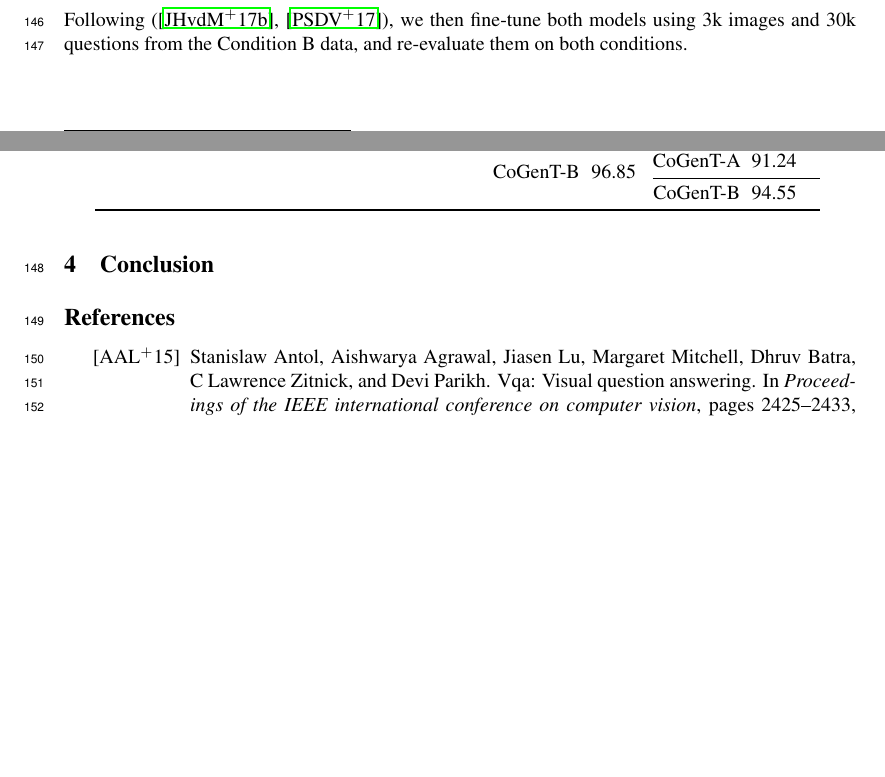
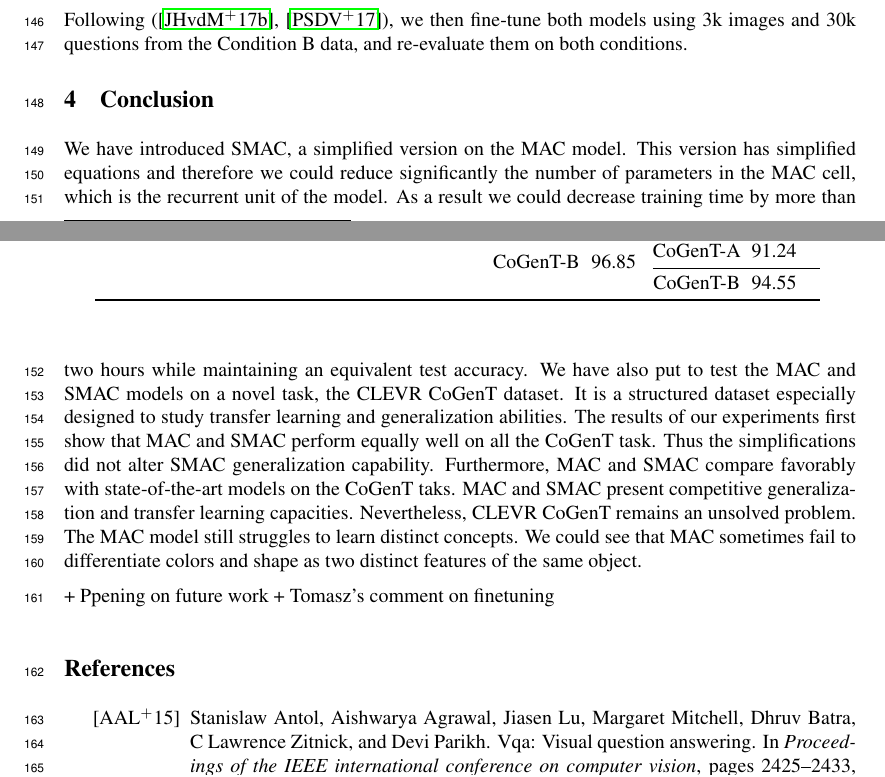
Before and after one commit to IBM/mi-visual-reasoning-pubs, a LaTeX paper (2018_nips_vigil/main.tex, which reads 2018_nips_vigil/conclusion.tex): two parts of pages 4 and 5 of 8, joined at a grey line, cut so that both start at the same text, the shorter picture padded with empty space. Compiled offline with pdfLaTeX.

Commit message:
conclusion - first draft

```diff
--- a/2018_nips_vigil/conclusion.tex
+++ b/2018_nips_vigil/conclusion.tex
@@ -1 +1,9 @@
 \section{Conclusion}
+We have introduced SMAC, a simplified version on the MAC model. This version has simplified equations and therefore we could reduce significantly the number of parameters in the MAC cell, which is the recurrent unit of the model. As a result we could decrease training time by more than two hours while maintaining an equivalent test accuracy.
+We have also put to test the MAC and SMAC models on a novel task, the CLEVR CoGenT dataset.
+It is a structured dataset especially designed to study transfer learning and generalization abilities. The results of our experiments first show that MAC and SMAC perform equally well on all the CoGenT task. Thus the simplifications did not alter SMAC generalization capability.
+Furthermore, MAC and SMAC compare favorably with state-of-the-art models on the CoGenT taks. MAC and SMAC present competitive generalization and transfer learning capacities.
+Nevertheless, CLEVR CoGenT remains an unsolved problem. The MAC model still struggles to learn distinct concepts. We could see that MAC sometimes fail to differentiate colors and shape as two distinct features of the same object.
+
++ Ppening on future work
++ Tomasz’s comment on finetuning
```
